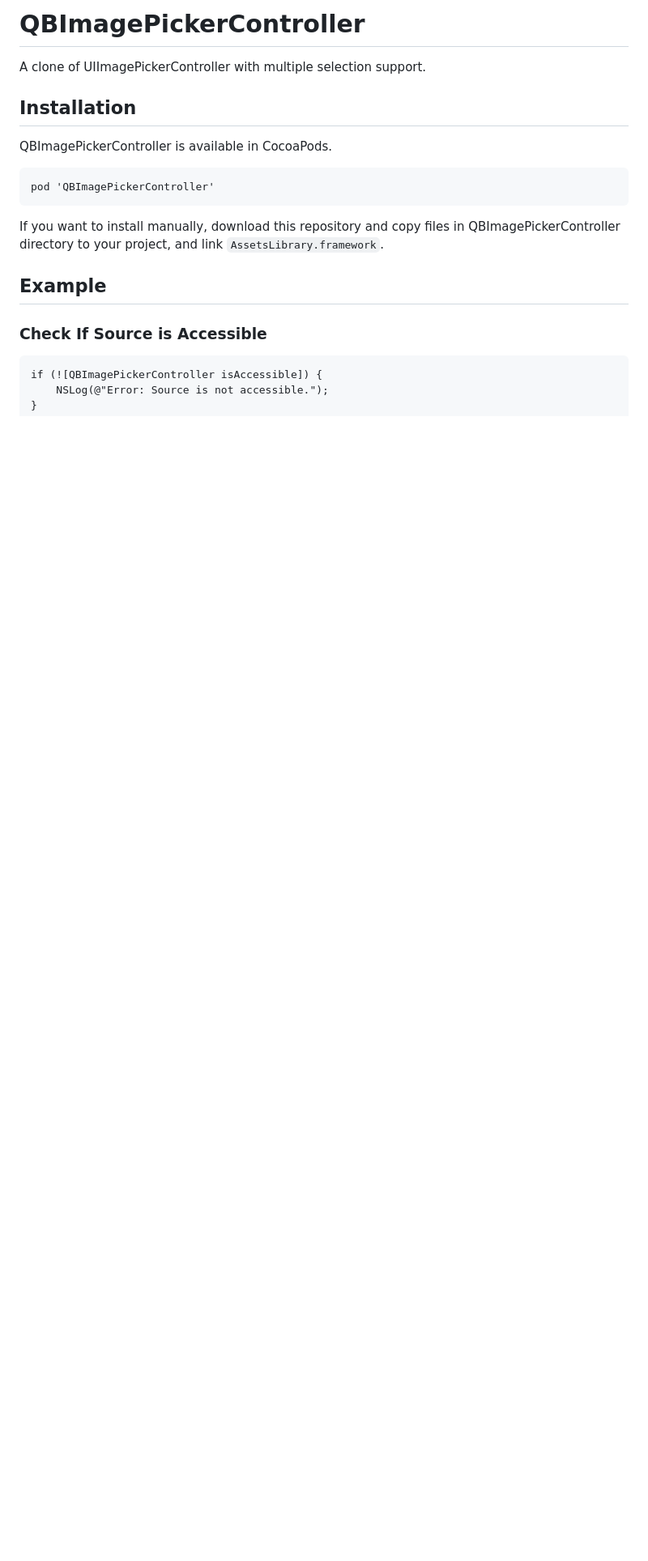
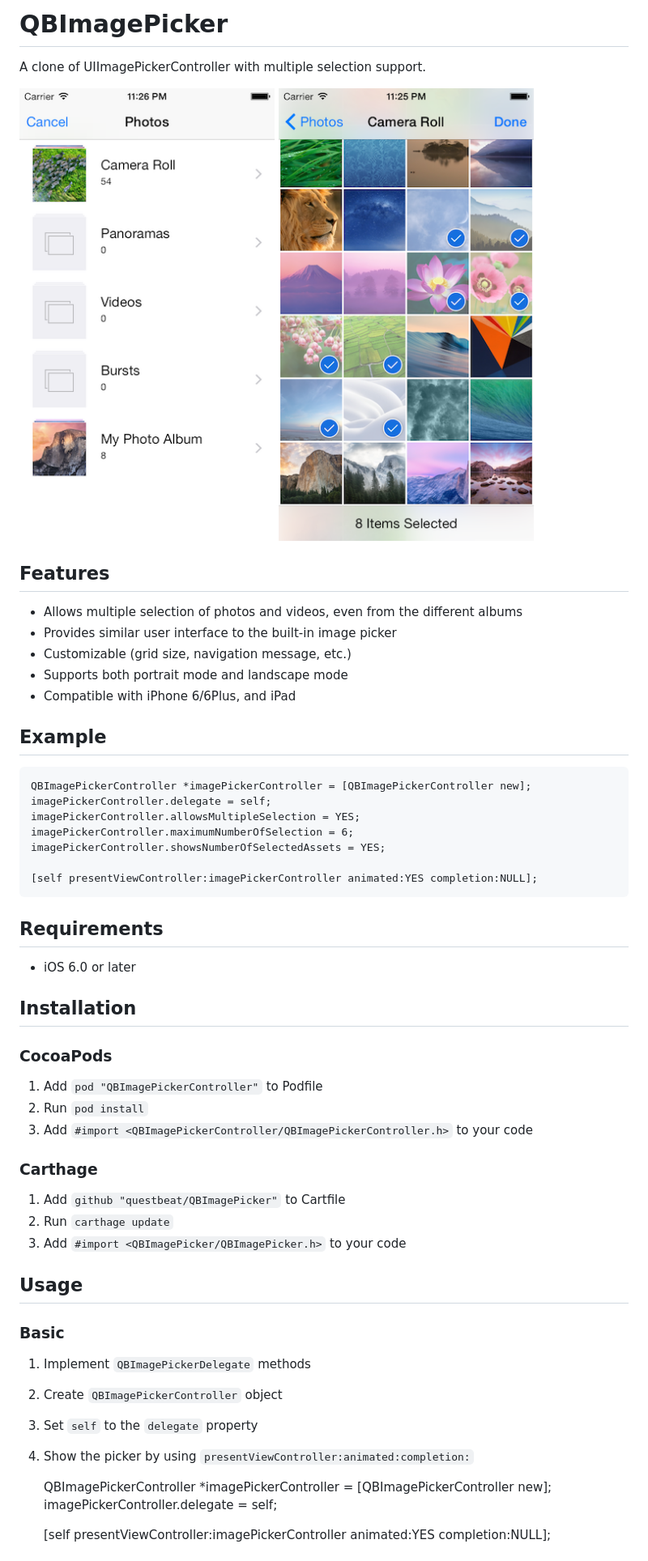
Before and after one commit to nek023/QBImagePicker, a Markdown page: README.md, the part around one of its changes. Shown at 81% size. GitHub-like rendering; pictures changed too: screenshot01.png (added), screenshot02.png (added); blank space fills up the shorter version.

```diff
--- a/README.md
+++ b/README.md
@@ -1,16 +1,69 @@
-# QBImagePickerController
+# QBImagePicker
+
 A clone of UIImagePickerController with multiple selection support.
+
+![screenshot01.png](screenshot01.png)
+![screenshot02.png](screenshot02.png)
+
+
+
+## Features
+
+- Allows multiple selection of photos and videos, even from the different albums
+- Provides similar user interface to the built-in image picker
+- Customizable (grid size, navigation message, etc.)
+- Supports both portrait mode and landscape mode
+- Compatible with iPhone 6/6Plus, and iPad
+
+
+
+## Example
+
+    QBImagePickerController *imagePickerController = [QBImagePickerController new];
+    imagePickerController.delegate = self;
+    imagePickerController.allowsMultipleSelection = YES;
+    imagePickerController.maximumNumberOfSelection = 6;
+    imagePickerController.showsNumberOfSelectedAssets = YES;
+
+    [self presentViewController:imagePickerController animated:YES completion:NULL];
+
+
+
+## Requirements
+
+- iOS 6.0 or later
+
 
 
 ## Installation
-QBImagePickerController is available in CocoaPods.
 
-    pod 'QBImagePickerController'
+### CocoaPods
 
-If you want to install manually, download this repository and copy files in QBImagePickerController directory to your project, and link `AssetsLibrary.framework`.
+1. Add `pod "QBImagePickerController"` to Podfile
+2. Run `pod install`
+3. Add `#import <QBImagePickerController/QBImagePickerController.h>` to your code
 
 
-## Example
-### Check If Source is Accessible
-    if (![QBImagePickerController isAccessible]) {
-        NSLog(@"Error: Source is not accessible.");
+### Carthage
+
+1. Add `github "questbeat/QBImagePicker"` to Cartfile
+2. Run `carthage update`
+3. Add `#import <QBImagePicker/QBImagePicker.h>` to your code
+
+
+
+## Usage
+
+### Basic
+
+1. Implement `QBImagePickerDelegate` methods
+2. Create `QBImagePickerController` object
+3. Set `self` to the `delegate` property
+4. Show the picker by using `presentViewController:animated:completion:`
+
+    QBImagePickerController *imagePickerController = [QBImagePickerController new];
+    imagePickerController.delegate = self;
+
+    [self presentViewController:imagePickerController animated:YES completion:NULL];
+
+
```
Also changed, not shown: other parts of README.md (+88 -29 lines), 1 other file.
